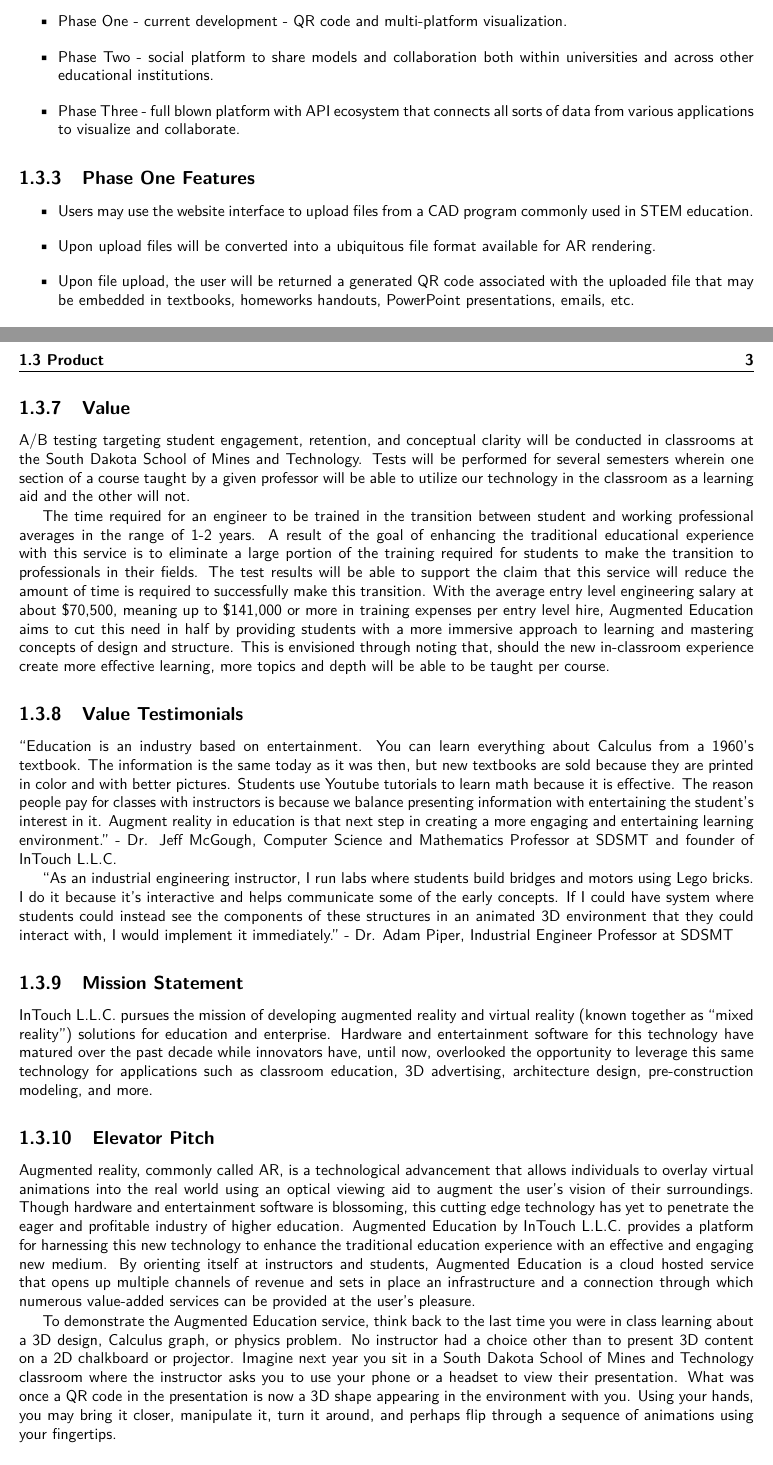
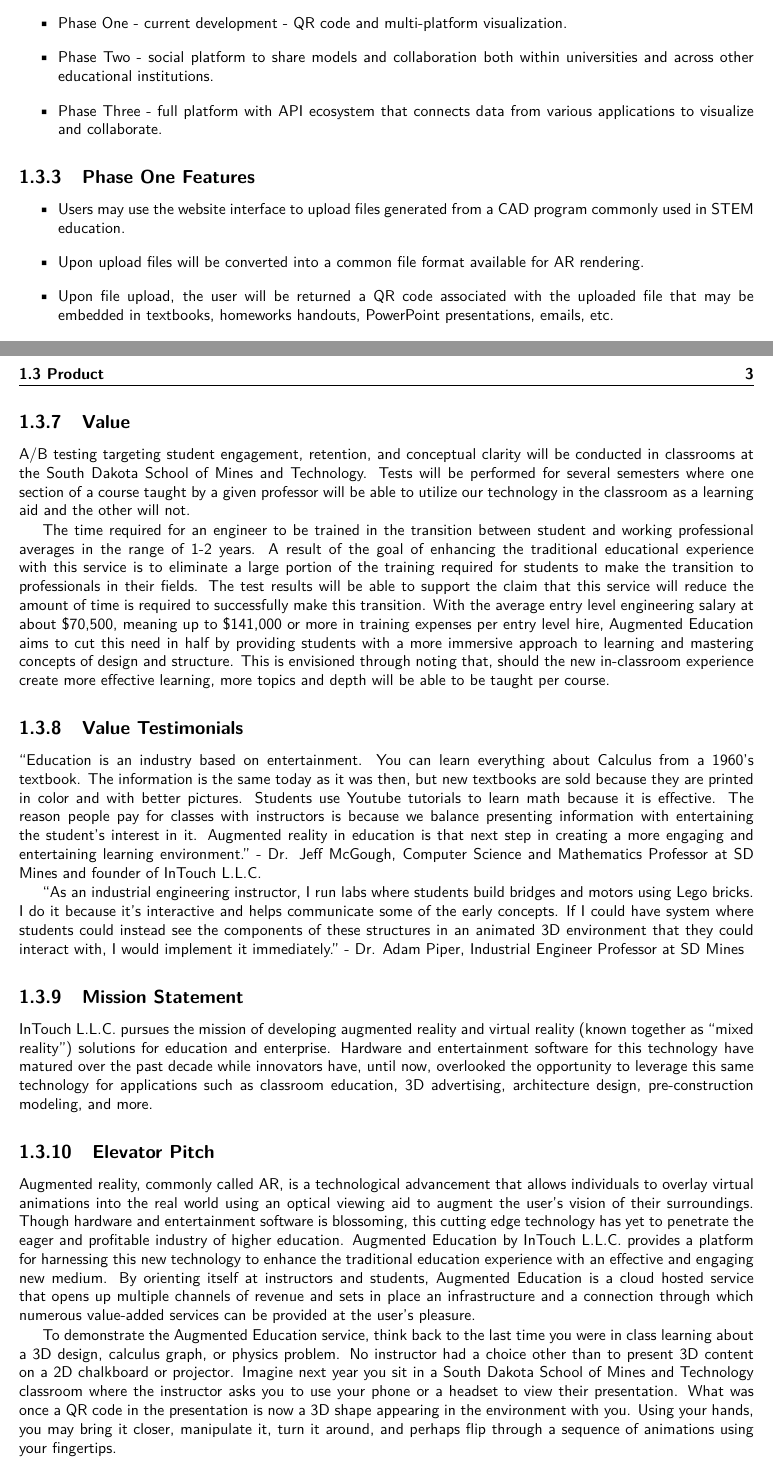
Before and after one commit to SDSMT-CSC/AugmentedEducation, a LaTeX book (DesignTemplate/DesignDocument.tex, which reads DesignTemplate/overview.tex): two parts of pages 14 and 15 of 120, joined at a grey line, cut so that both start at the same text. Compiled offline with pdfLaTeX.

Commit message:
Typos in chapter 1 fixed.

```diff
--- a/DesignTemplate/overview.tex
+++ b/DesignTemplate/overview.tex
@@ -48,14 +48,14 @@ Long term product evolution is visualized in the following phases. The product w
 \begin{itemize}
 \item Phase One - current development - QR code and multi-platform visualization.
 \item Phase Two - social platform to share models and collaboration both within universities and across other educational institutions.
-\item Phase Three - full blown platform with API ecosystem that connects all sorts of data from various applications to visualize and collaborate.
+\item Phase Three - full platform with API ecosystem that connects data from various applications to visualize and collaborate.
 \end{itemize}
 
 \subsection{Phase One Features}
 \begin{itemize}
-	\item Users may use the website interface to upload files from a CAD program commonly used in STEM education.
-	\item  Upon upload files will be converted into a ubiquitous file format available for AR rendering.
-	\item Upon file upload, the user will be returned a generated QR code associated with the uploaded file that may be embedded in textbooks, homeworks handouts, PowerPoint presentations, emails, etc.
+	\item Users may use the website interface to upload files generated from a CAD program commonly used in STEM education.
+	\item  Upon upload files will be converted into a common file format available for AR rendering.
+	\item Upon file upload, the user will be returned a QR code associated with the uploaded file that may be embedded in textbooks, homeworks handouts, PowerPoint presentations, emails, etc.
 	\item When an AR headset or mobile phone is used to view the QR code, the device will locate and render the associated file in augmented reality for the user.
 	\item Certain devices will allow the user motion control abilities to interact with the renderings so that they may be moved, scaled, rotated, animated, or “flipped through” in steps.
 	\item Cloud hosting will make the user’s files available anywhere at any time.
@@ -81,14 +81,14 @@ Long term product evolution is visualized in the following phases. The product w
 Patent application for elements of process pending.
 
 \subsection{Value}
-A/B testing targeting student engagement, retention, and conceptual clarity will be conducted in classrooms at the South Dakota School of Mines and Technology. Tests will be performed for several semesters wherein one section of a course taught by a given professor will be able to utilize our technology in the classroom as a learning aid and the other will not.
+A/B testing targeting student engagement, retention, and conceptual clarity will be conducted in classrooms at the South Dakota School of Mines and Technology. Tests will be performed for several semesters where one section of a course taught by a given professor will be able to utilize our technology in the classroom as a learning aid and the other will not.
 
 The time required for an engineer to be trained in the transition between student and working professional averages in the range of 1-2 years. A result of the goal of enhancing the traditional educational experience with this service is to eliminate a large portion of the training required for students to make the transition to professionals in their fields. The test results will be able to support the claim that this service will reduce the amount of time is required to successfully make this transition.  With the average entry level engineering salary at about \$70,500, meaning up to \$141,000 or more in training expenses per entry level hire, Augmented Education aims to cut this need in half by providing students with a more immersive approach to learning and mastering concepts of design and structure. This is envisioned through noting that, should the new in-classroom experience create more effective learning, more topics and depth will be able to be taught per course.
 
 \subsection{Value Testimonials}
-“Education is an industry based on entertainment. You can learn everything about Calculus from a 1960’s textbook. The information is the same today as it was then, but new textbooks are sold because they are printed in color and with better pictures. Students use Youtube tutorials to learn math because it is effective. The reason people pay for classes with instructors is because we balance presenting information with entertaining the student’s interest in it. Augment reality in education is that next step in creating a more engaging and entertaining learning environment.” - Dr. Jeff McGough, Computer Science and Mathematics Professor at SDSMT and founder of InTouch L.L.C.
+“Education is an industry based on entertainment. You can learn everything about Calculus from a 1960’s textbook. The information is the same today as it was then, but new textbooks are sold because they are printed in color and with better pictures. Students use Youtube tutorials to learn math because it is effective. The reason people pay for classes with instructors is because we balance presenting information with entertaining the student’s interest in it. Augmented reality in education is that next step in creating a more engaging and entertaining learning environment.” - Dr. Jeff McGough, Computer Science and Mathematics Professor at SD Mines and founder of InTouch L.L.C.
 
-“As an industrial engineering instructor, I run labs where students build bridges and motors using Lego bricks. I do it because it's interactive and helps communicate some of the early concepts. If I could  have system where students could instead see the components of these structures in an animated 3D environment that they could interact with, I would implement it immediately.” - Dr. Adam Piper, Industrial Engineer Professor at SDSMT
+“As an industrial engineering instructor, I run labs where students build bridges and motors using Lego bricks. I do it because it's interactive and helps communicate some of the early concepts. If I could  have system where students could instead see the components of these structures in an animated 3D environment that they could interact with, I would implement it immediately.” - Dr. Adam Piper, Industrial Engineer Professor at SD Mines
 
 
 
@@ -98,7 +98,7 @@ InTouch L.L.C. pursues the mission of developing augmented reality and virtual r
 \subsection{Elevator Pitch}
 Augmented reality, commonly called AR, is a technological advancement that allows individuals to overlay virtual animations into the real world using an optical viewing aid to augment the user’s vision of their surroundings. Though hardware and entertainment software is blossoming, this cutting edge technology has yet to penetrate the eager and profitable industry of higher education. Augmented Education by InTouch L.L.C. provides a platform for harnessing this new technology to enhance the traditional education experience with an effective and engaging new medium. By orienting itself at instructors and students, Augmented Education is a cloud hosted service that opens up multiple channels of revenue and sets in place an infrastructure and a connection through which numerous value-added services can be provided at the user’s pleasure.
 
-To demonstrate the Augmented Education service, think back to the last time you were in class learning about a 3D design, Calculus graph, or physics problem. No instructor had a choice other than to present 3D content on a 2D chalkboard or projector. Imagine next year you sit in  a South Dakota School of Mines and Technology classroom where the instructor asks you to use your phone or a headset to view their presentation. What was once a QR code in the presentation is now a 3D shape appearing in the environment with you. Using your hands, you may bring it closer, manipulate it, turn it around, and perhaps flip through a sequence of animations using your fingertips.
+To demonstrate the Augmented Education service, think back to the last time you were in class learning about a 3D design, calculus graph, or physics problem. No instructor had a choice other than to present 3D content on a 2D chalkboard or projector. Imagine next year you sit in  a South Dakota School of Mines and Technology classroom where the instructor asks you to use your phone or a headset to view their presentation. What was once a QR code in the presentation is now a 3D shape appearing in the environment with you. Using your hands, you may bring it closer, manipulate it, turn it around, and perhaps flip through a sequence of animations using your fingertips.
 
 Architecture and civil engineering students often design structures and buildings with 3D design software. With this platform, a student or instructor need only to upload their file to the Augmented Education website before they are able to use an augmented reality headset to scale their design to real world size and step through it, viewing it from the inside or placing it next to a campus building for scale. As collaboration grows, these students may soon be able to use this platform to virtually inspect the architecture of famous buildings from around the world.
 
```
Also changed, not shown: DesignTemplate/overview.tex (4 more changed lines).
